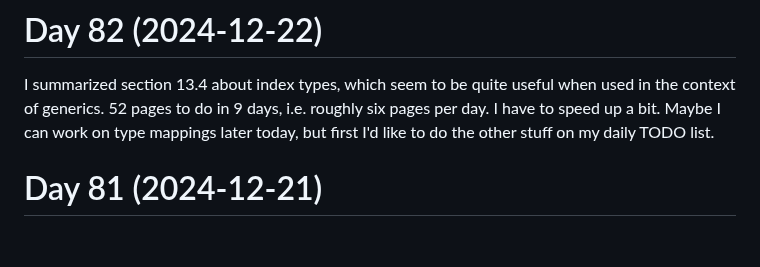
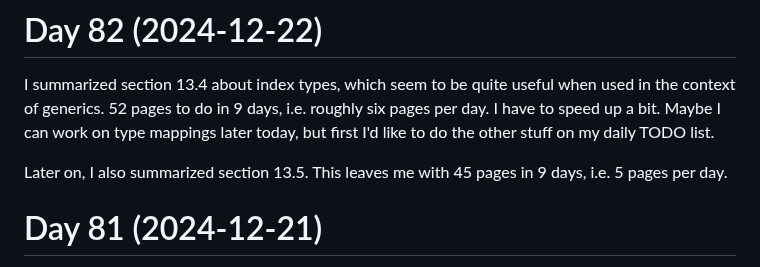
Before and after one commit to patrickbucher/daily-frontend-grind-q4-2024, a Markdown page: diary.md, the part around the change. Rendered like a GitHub page; blank space fills up the shorter version.

```diff
--- a/diary.md
+++ b/diary.md
@@ -4,6 +4,9 @@ I summarized section 13.4 about index types, which seem to be quite useful when
 used in the context of generics. 52 pages to do in 9 days, i.e. roughly six
 pages per day. I have to speed up a bit. Maybe I can work on type mappings later
 today, but first I'd like to do the other stuff on my daily TODO list.
+
+Later on, I also summarized section 13.5. This leaves me with 45 pages in 9
+days, i.e. 5 pages per day.
 
 # Day 81 (2024-12-21)
 
```
Also changed, not shown: 2-typescript/13-advanced-generic-types.md (+90 -0 lines).
